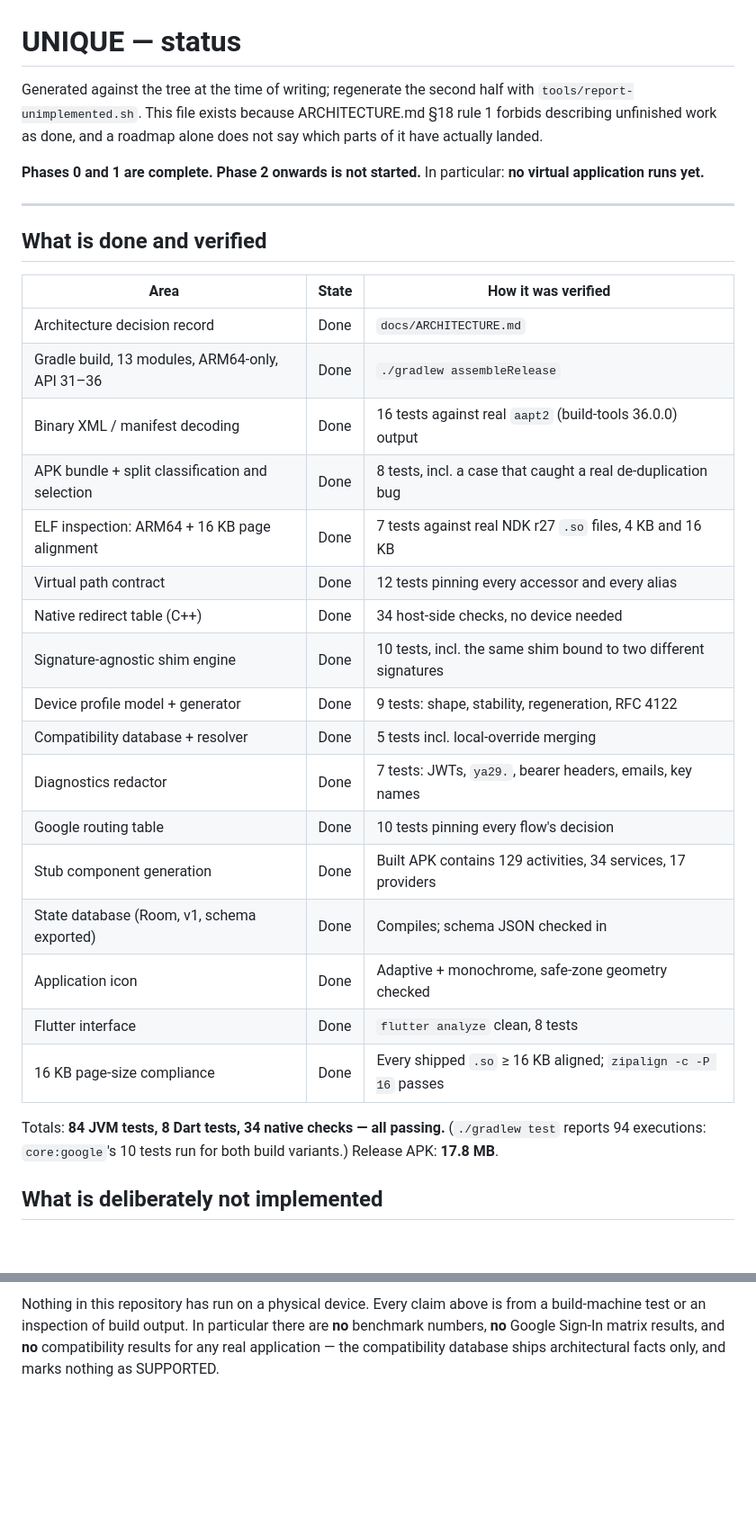
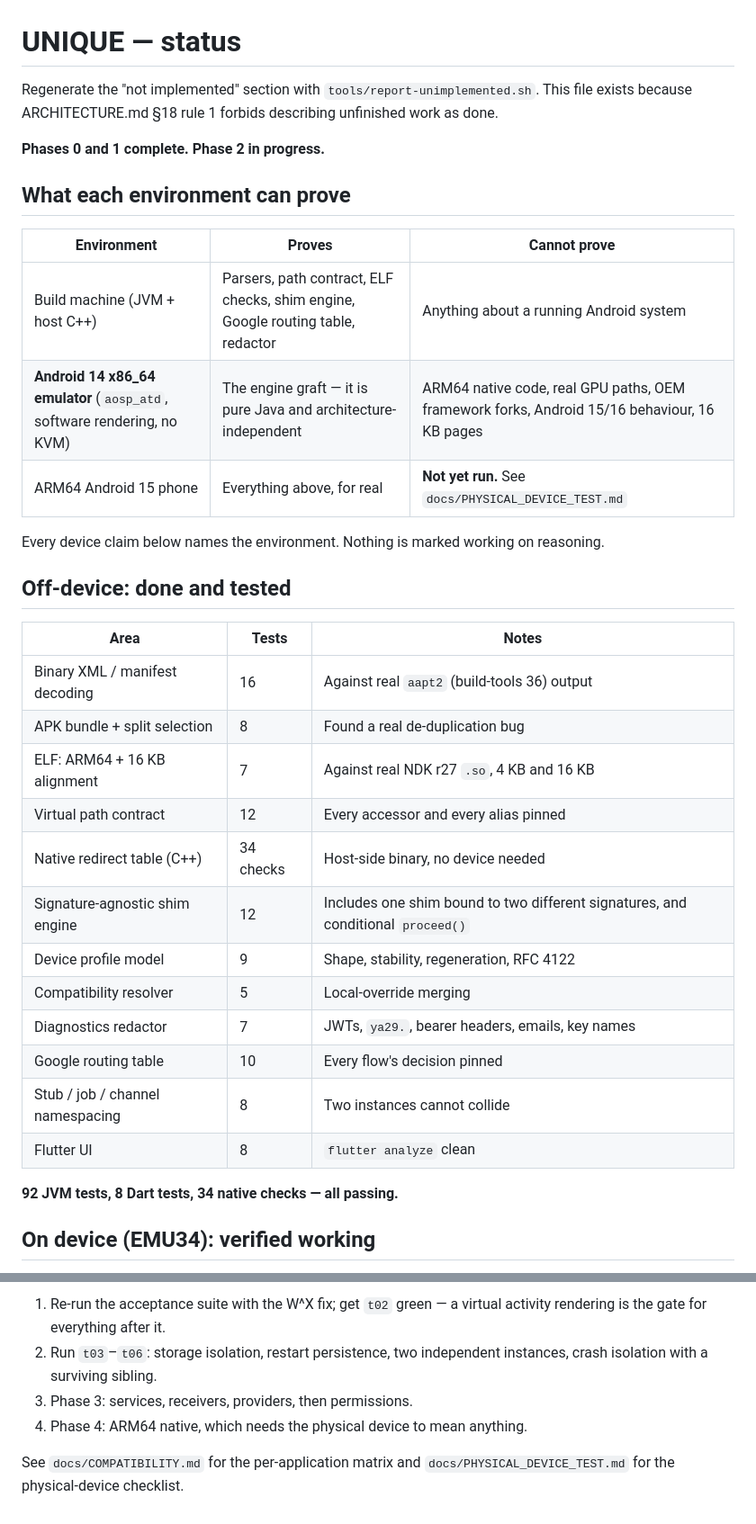
Before and after one commit to s49621471-lang/gavna, a Markdown page: docs/STATUS.md, 2 parts joined by grey strips. Shown at 90% size. GitHub-like rendering; blank space fills up the shorter version.

```diff
--- a/docs/STATUS.md
+++ b/docs/STATUS.md
@@ -1,40 +1,38 @@
 # UNIQUE — status
 
-Generated against the tree at the time of writing; regenerate the second half with
-`tools/report-unimplemented.sh`. This file exists because ARCHITECTURE.md §18 rule 1
-forbids describing unfinished work as done, and a roadmap alone does not say which
-parts of it have actually landed.
+Regenerate the "not implemented" section with `tools/report-unimplemented.sh`. This file
+exists because ARCHITECTURE.md §18 rule 1 forbids describing unfinished work as done.
 
-**Phases 0 and 1 are complete. Phase 2 onwards is not started.** In particular:
-**no virtual application runs yet.**
+**Phases 0 and 1 complete. Phase 2 in progress.**
 
----
+## What each environment can prove
 
-## What is done and verified
+| Environment | Proves | Cannot prove |
+|---|---|---|
+| Build machine (JVM + host C++) | Parsers, path contract, ELF checks, shim engine, Google routing table, redactor | Anything about a running Android system |
+| **Android 14 x86_64 emulator** (`aosp_atd`, software rendering, no KVM) | The engine graft — it is pure Java and architecture-independent | ARM64 native code, real GPU paths, OEM framework forks, Android 15/16 behaviour, 16 KB pages |
+| ARM64 Android 15 phone | Everything above, for real | **Not yet run.** See `docs/PHYSICAL_DEVICE_TEST.md` |
 
-| Area | State | How it was verified |
+Every device claim below names the environment. Nothing is marked working on reasoning.
+
+## Off-device: done and tested
+
+| Area | Tests | Notes |
 |---|---|---|
-| Architecture decision record | Done | `docs/ARCHITECTURE.md` |
-| Gradle build, 13 modules, ARM64-only, API 31–36 | Done | `./gradlew assembleRelease` |
-| Binary XML / manifest decoding | Done | 16 tests against real `aapt2` (build-tools 36.0.0) output |
-| APK bundle + split classification and selection | Done | 8 tests, incl. a case that caught a real de-duplication bug |
-| ELF inspection: ARM64 + 16 KB page alignment | Done | 7 tests against real NDK r27 `.so` files, 4 KB and 16 KB |
-| Virtual path contract | Done | 12 tests pinning every accessor and every alias |
-| Native redirect table (C++) | Done | 34 host-side checks, no device needed |
-| Signature-agnostic shim engine | Done | 10 tests, incl. the same shim bound to two different signatures |
-| Device profile model + generator | Done | 9 tests: shape, stability, regeneration, RFC 4122 |
-| Compatibility database + resolver | Done | 5 tests incl. local-override merging |
-| Diagnostics redactor | Done | 7 tests: JWTs, `ya29.`, bearer headers, emails, key names |
-| Google routing table | Done | 10 tests pinning every flow's decision |
-| Stub component generation | Done | Built APK contains 129 activities, 34 services, 17 providers |
-| State database (Room, v1, schema exported) | Done | Compiles; schema JSON checked in |
-| Application icon | Done | Adaptive + monochrome, safe-zone geometry checked |
-| Flutter interface | Done | `flutter analyze` clean, 8 tests |
-| 16 KB page-size compliance | Done | Every shipped `.so` ≥ 16 KB aligned; `zipalign -c -P 16` passes |
+| Binary XML / manifest decoding | 16 | Against real `aapt2` (build-tools 36) output |
+| APK bundle + split selection | 8 | Found a real de-duplication bug |
+| ELF: ARM64 + 16 KB alignment | 7 | Against real NDK r27 `.so`, 4 KB and 16 KB |
+| Virtual path contract | 12 | Every accessor and every alias pinned |
+| Native redirect table (C++) | 34 checks | Host-side binary, no device needed |
+| Signature-agnostic shim engine | 12 | Includes one shim bound to two different signatures, and conditional `proceed()` |
+| Device profile model | 9 | Shape, stability, regeneration, RFC 4122 |
+| Compatibility resolver | 5 | Local-override merging |
+| Diagnostics redactor | 7 | JWTs, `ya29.`, bearer headers, emails, key names |
+| Google routing table | 10 | Every flow's decision pinned |
+| Stub / job / channel namespacing | 8 | Two instances cannot collide |
+| Flutter UI | 8 | `flutter analyze` clean |
 
-Totals: **84 JVM tests, 8 Dart tests, 34 native checks — all passing.**
-(`./gradlew test` reports 94 executions: `core:google`'s 10 tests run for both build variants.)
-Release APK: **17.8 MB**.
+**92 JVM tests, 8 Dart tests, 34 native checks — all passing.**
 
-## What is deliberately not implemented
+## On device (EMU34): verified working
 
@@ -67,6 +85,10 @@ Each of these reports itself at runtime rather than failing quietly.
 
-Nothing in this repository has run on a physical device. Every claim above is from a
-build-machine test or an inspection of build output. In particular there are **no**
-benchmark numbers, **no** Google Sign-In matrix results, and **no** compatibility results
-for any real application — the compatibility database ships architectural facts only, and
-marks nothing as SUPPORTED.
+1. Re-run the acceptance suite with the W^X fix; get `t02` green — a virtual activity
+   rendering is the gate for everything after it.
+2. Run `t03`–`t06`: storage isolation, restart persistence, two independent instances,
+   crash isolation with a surviving sibling.
+3. Phase 3: services, receivers, providers, then permissions.
+4. Phase 4: ARM64 native, which needs the physical device to mean anything.
+
+See `docs/COMPATIBILITY.md` for the per-application matrix and
+`docs/PHYSICAL_DEVICE_TEST.md` for the physical-device checklist.
```
Also changed, not shown: other parts of docs/STATUS.md (+41 -21 lines), docs/COMPATIBILITY.md (added, +80 -0 lines).
